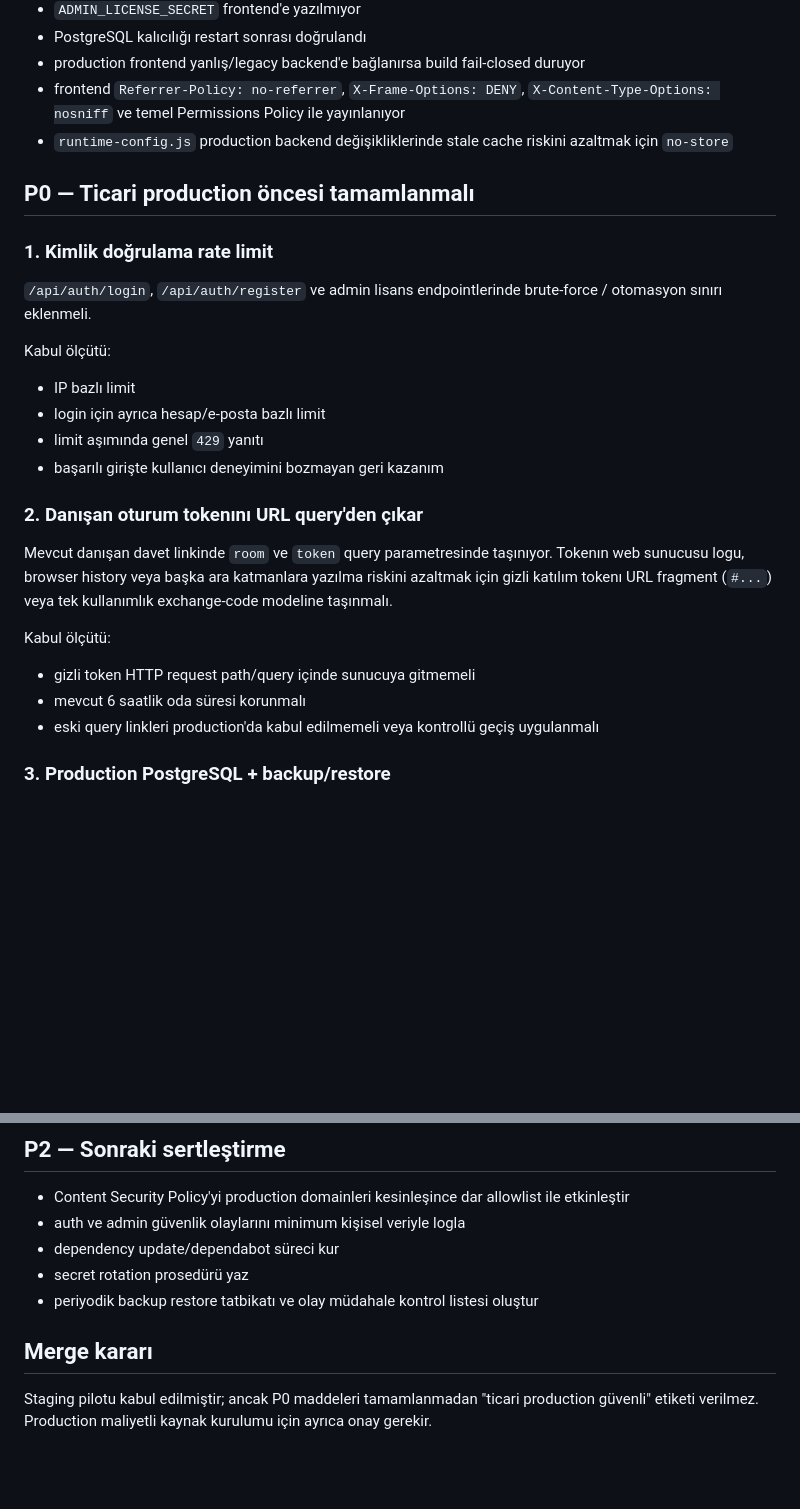
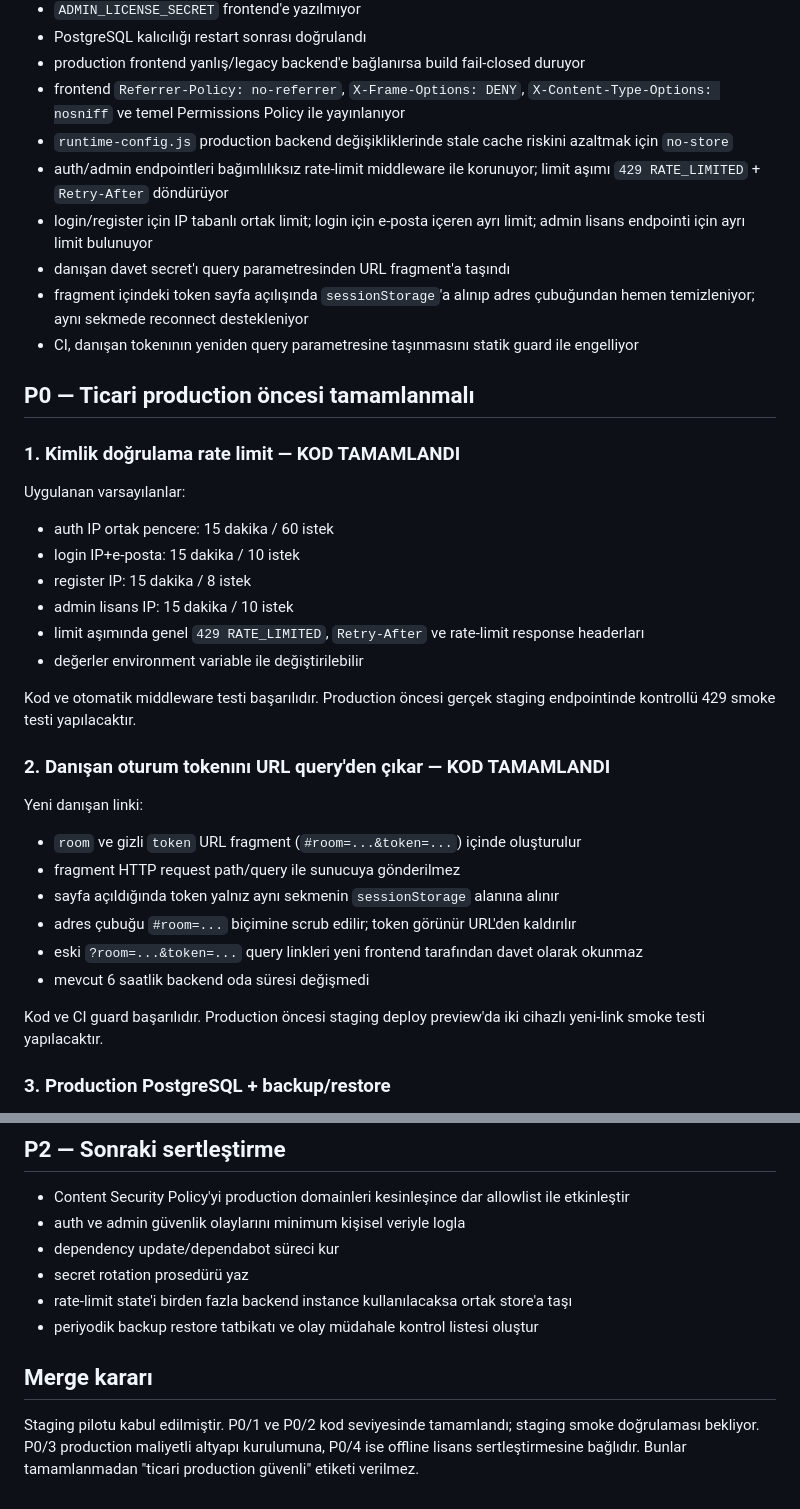
Before and after one commit to efaher/persona_card, a Markdown page: SECURITY_REVIEW_V1.2.md, 2 parts joined by grey strips. Drawn GitHub-style; blank space fills up the shorter version.

Commit message:
Record completed P0 auth and invite hardening

```diff
--- a/SECURITY_REVIEW_V1.2.md
+++ b/SECURITY_REVIEW_V1.2.md
@@ -13,27 +13,37 @@ Bu belge 2026-08-29 tarihli V1.2 staging pilotu sonrasında production öncesi k
 - production frontend yanlış/legacy backend'e bağlanırsa build fail-closed duruyor
 - frontend `Referrer-Policy: no-referrer`, `X-Frame-Options: DENY`, `X-Content-Type-Options: nosniff` ve temel Permissions Policy ile yayınlanıyor
 - `runtime-config.js` production backend değişikliklerinde stale cache riskini azaltmak için `no-store`
+- auth/admin endpointleri bağımlılıksız rate-limit middleware ile korunuyor; limit aşımı `429 RATE_LIMITED` + `Retry-After` döndürüyor
+- login/register için IP tabanlı ortak limit; login için e-posta içeren ayrı limit; admin lisans endpointi için ayrı limit bulunuyor
+- danışan davet secret'ı query parametresinden URL fragment'a taşındı
+- fragment içindeki token sayfa açılışında `sessionStorage`'a alınıp adres çubuğundan hemen temizleniyor; aynı sekmede reconnect destekleniyor
+- CI, danışan tokenının yeniden query parametresine taşınmasını statik guard ile engelliyor
 
 ## P0 — Ticari production öncesi tamamlanmalı
 
-### 1. Kimlik doğrulama rate limit
+### 1. Kimlik doğrulama rate limit — KOD TAMAMLANDI
 
-`/api/auth/login`, `/api/auth/register` ve admin lisans endpointlerinde brute-force / otomasyon sınırı eklenmeli.
+Uygulanan varsayılanlar:
+- auth IP ortak pencere: 15 dakika / 60 istek
+- login IP+e-posta: 15 dakika / 10 istek
+- register IP: 15 dakika / 8 istek
+- admin lisans IP: 15 dakika / 10 istek
+- limit aşımında genel `429 RATE_LIMITED`, `Retry-After` ve rate-limit response headerları
+- değerler environment variable ile değiştirilebilir
 
-Kabul ölçütü:
-- IP bazlı limit
-- login için ayrıca hesap/e-posta bazlı limit
-- limit aşımında genel `429` yanıtı
-- başarılı girişte kullanıcı deneyimini bozmayan geri kazanım
+Kod ve otomatik middleware testi başarılıdır. Production öncesi gerçek staging endpointinde kontrollü 429 smoke testi yapılacaktır.
 
-### 2. Danışan oturum tokenını URL query'den çıkar
+### 2. Danışan oturum tokenını URL query'den çıkar — KOD TAMAMLANDI
 
-Mevcut danışan davet linkinde `room` ve `token` query parametresinde taşınıyor. Tokenın web sunucusu logu, browser history veya başka ara katmanlara yazılma riskini azaltmak için gizli katılım tokenı URL fragment (`#...`) veya tek kullanımlık exchange-code modeline taşınmalı.
+Yeni danışan linki:
+- `room` ve gizli `token` URL fragment (`#room=...&token=...`) içinde oluşturulur
+- fragment HTTP request path/query ile sunucuya gönderilmez
+- sayfa açıldığında token yalnız aynı sekmenin `sessionStorage` alanına alınır
+- adres çubuğu `#room=...` biçimine scrub edilir; token görünür URL'den kaldırılır
+- eski `?room=...&token=...` query linkleri yeni frontend tarafından davet olarak okunmaz
+- mevcut 6 saatlik backend oda süresi değişmedi
 
-Kabul ölçütü:
-- gizli token HTTP request path/query içinde sunucuya gitmemeli
-- mevcut 6 saatlik oda süresi korunmalı
-- eski query linkleri production'da kabul edilmemeli veya kontrollü geçiş uygulanmalı
+Kod ve CI guard başarılıdır. Production öncesi staging deploy preview'da iki cihazlı yeni-link smoke testi yapılacaktır.
 
 ### 3. Production PostgreSQL + backup/restore
 
@@ -82,8 +92,9 @@ PWA shell şu an Socket.IO client dosyasını CDN'den alıyor ve cache'liyor. Pr
 - auth ve admin güvenlik olaylarını minimum kişisel veriyle logla
 - dependency update/dependabot süreci kur
 - secret rotation prosedürü yaz
+- rate-limit state'i birden fazla backend instance kullanılacaksa ortak store'a taşı
 - periyodik backup restore tatbikatı ve olay müdahale kontrol listesi oluştur
 
 ## Merge kararı
 
-Staging pilotu kabul edilmiştir; ancak P0 maddeleri tamamlanmadan "ticari production güvenli" etiketi verilmez. Production maliyetli kaynak kurulumu için ayrıca onay gerekir.
+Staging pilotu kabul edilmiştir. P0/1 ve P0/2 kod seviyesinde tamamlandı; staging smoke doğrulaması bekliyor. P0/3 production maliyetli altyapı kurulumuna, P0/4 ise offline lisans sertleştirmesine bağlıdır. Bunlar tamamlanmadan "ticari production güvenli" etiketi verilmez.
```
